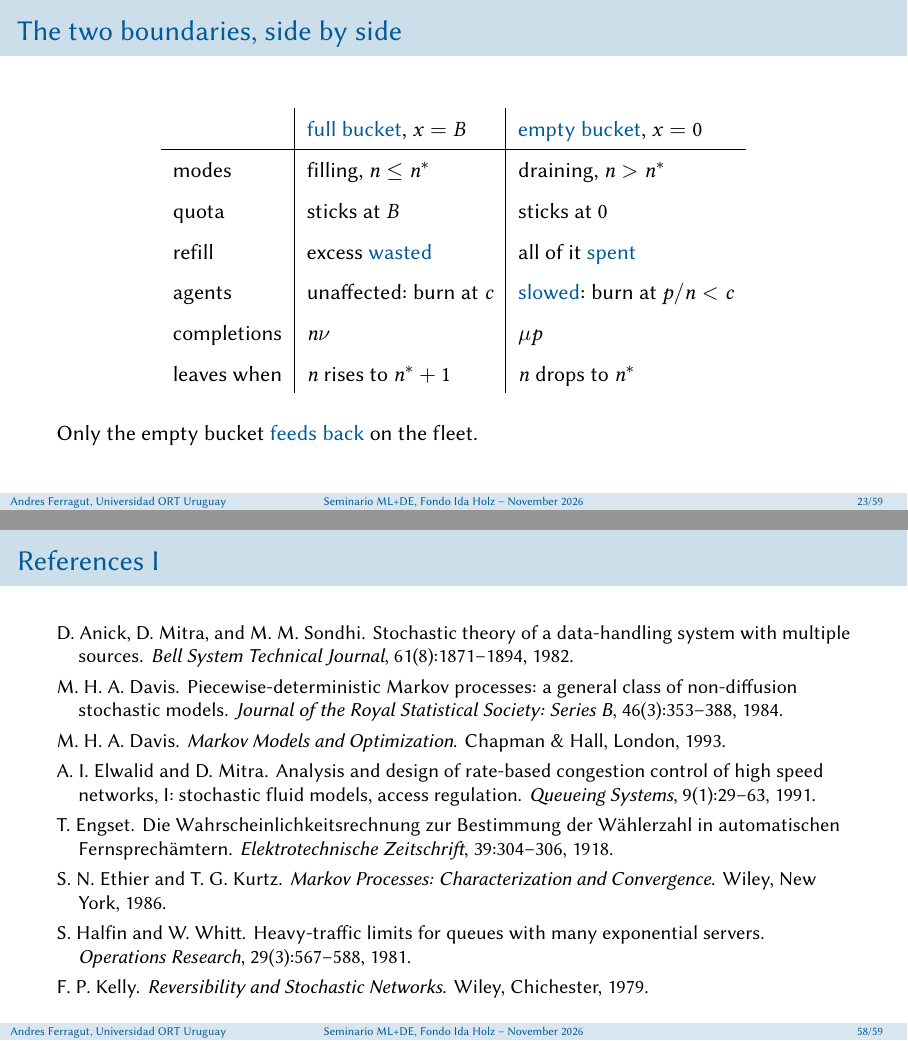
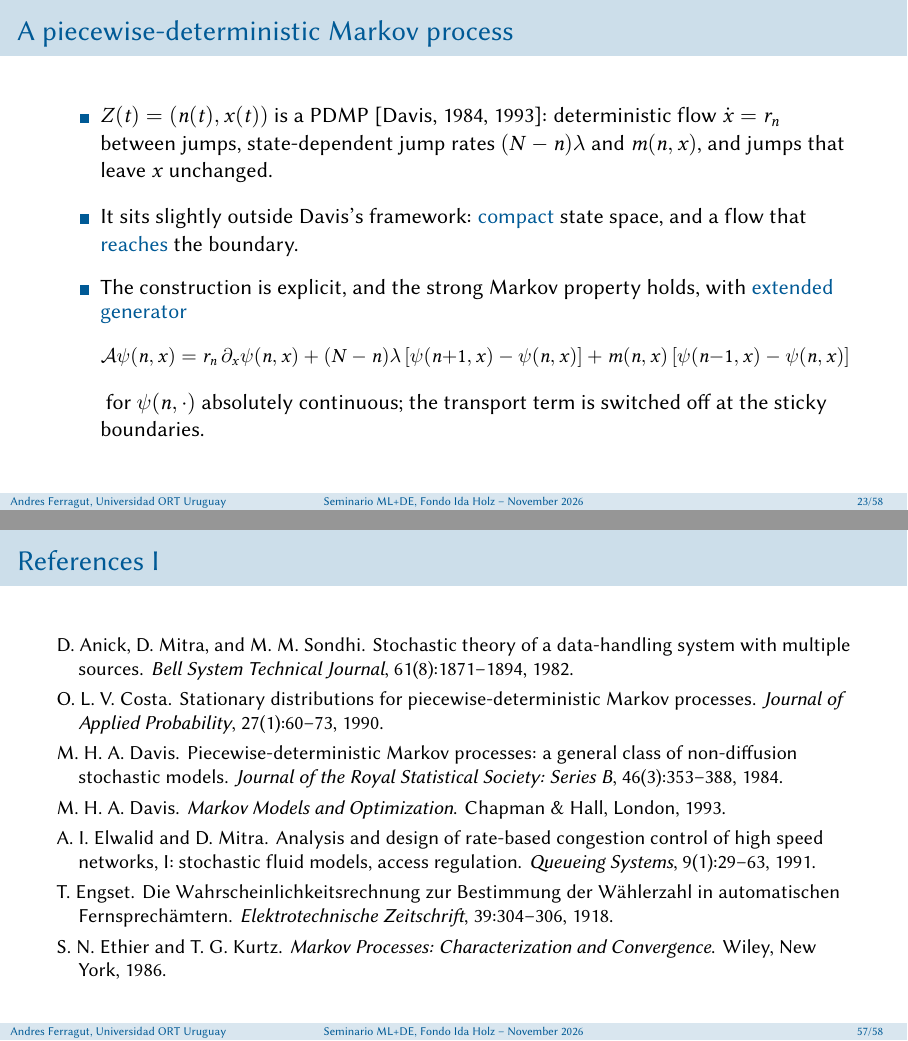
Before and after one commit to aferragu/tokens_eindhoven26_talk, LaTeX slides (tokens_talk.tex, which reads tokens.bib): pages 30 and 75 of 76 before the commit and pages 30 and 74 of 75 after it, joined at a grey line. The pictures show the PDF file tokens_talk.pdf that the author committed with the source.

Commit message:
Drop the side-by-side boundaries table; cite Costa (1990)
Co-Authored-By: Claude Opus 5.5 <noreply@anthropic.com>
Claude-Session: https://claude.ai/code/session_01BBxyXD24ih6RNpqyNHNJzv

```diff
--- a/tokens.bib
+++ b/tokens.bib
@@ -135,3 +135,13 @@
   address   = {New York},
   year      = {1986}
 }
+
+@article{Costa1990,
+  author  = {Costa, O. L. V.},
+  title   = {Stationary distributions for piecewise-deterministic {M}arkov processes},
+  journal = {Journal of Applied Probability},
+  volume  = {27},
+  number  = {1},
+  pages   = {60--73},
+  year    = {1990}
+}
--- a/tokens_talk.tex
+++ b/tokens_talk.tex
@@ -553,26 +553,6 @@
 	\end{myitem}
 \end{frame}
 
-\begin{frame}{The two boundaries, side by side}
-
-	\begin{center}
-	\renewcommand{\arraystretch}{1.5}
-	\begin{tabular}{l|l|l}
-		& \alert{full bucket}, $x=B$ & \alert{empty bucket}, $x=0$\\\hline
-		modes & filling, $n\le\ns$ & draining, $n>\ns$\\
-		quota & sticks at $B$ & sticks at $0$\\
-		refill & excess \alert{wasted} & all of it \alert{spent}\\
-		agents & unaffected: burn at $c$ & \alert{slowed}: burn at $p/n<c$\\
-		completions & $n\nu$ & $\mu p$\\
-		leaves when & $n$ rises to $\ns+1$ & $n$ drops to $\ns$
-	\end{tabular}
-	\end{center}
-
-	\medskip
-
-	Only the empty bucket \alert{feeds back} on the fleet.
-\end{frame}
-
 \begin{frame}{A piecewise-deterministic Markov process}
 
 	\begin{myitem}[0.9em]
```
Also changed, not shown: tokens_talk.pdf, tokens_talk.tex (2 more changed lines).
